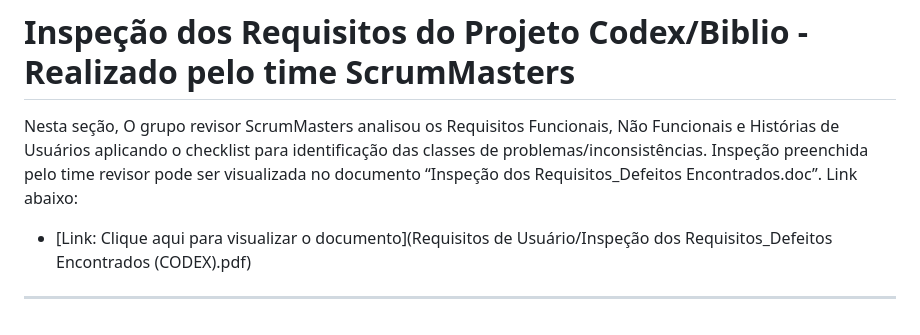
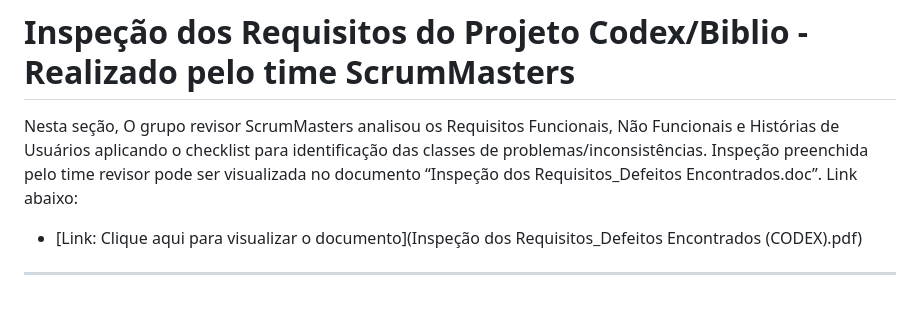
Before and after one commit to nunoguerra1/CODEX-CDX-2025.2, a Markdown page: Requisitos de Usuário/README.md, the part around the change. GitHub-like rendering.

```diff
--- a/Requisitos de Usuário/README.md
+++ b/Requisitos de Usuário/README.md
@@ -107,6 +107,6 @@ A Tabela a seguir contém:
 Nesta seção, O grupo revisor ScrumMasters analisou os Requisitos Funcionais, Não Funcionais e Histórias de Usuários aplicando o checklist para identificação das classes de
 problemas/inconsistências. Inspeção preenchida pelo time revisor pode ser visualizada no documento “Inspeção dos Requisitos_Defeitos Encontrados.doc”. Link abaixo:
 
-* [Link: Clique aqui para visualizar o documento](Requisitos de Usuário/Inspeção dos Requisitos_Defeitos Encontrados (CODEX).pdf)
+* [Link: Clique aqui para visualizar o documento](Inspeção dos Requisitos_Defeitos Encontrados (CODEX).pdf)
 
 ---
```
